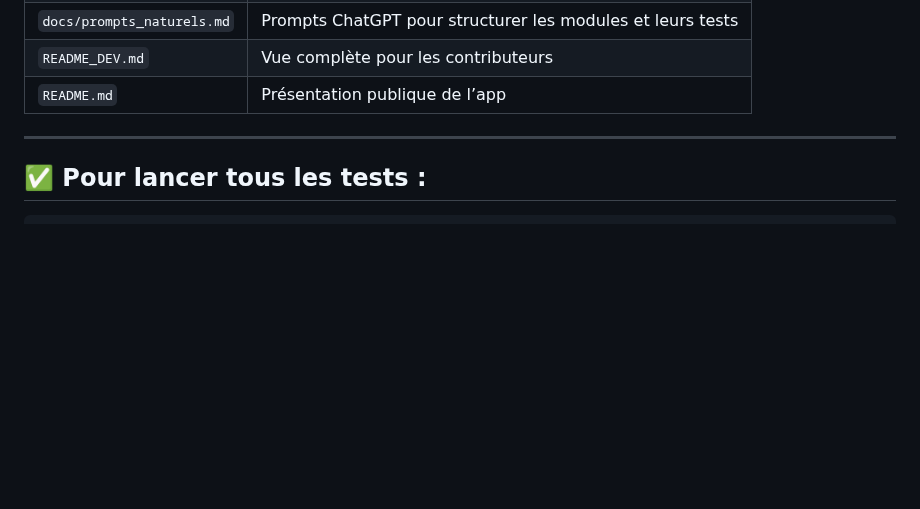
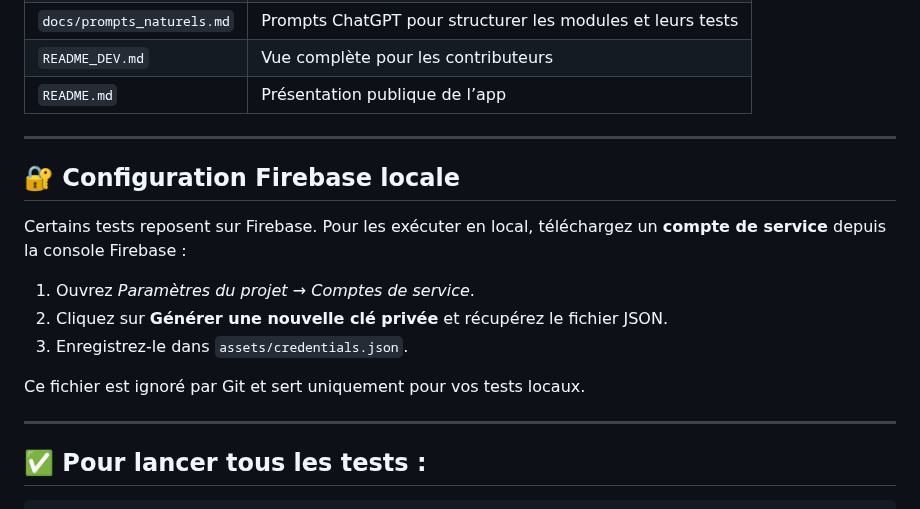
Before and after one commit to anisphere13/anisphere, a Markdown page: README_Tests.md, the part around the change. Rendered like a GitHub page; blank space fills up the shorter version.

Commit message:
docs: add instructions for Firebase service account

````diff
--- a/README_Tests.md
+++ b/README_Tests.md
@@ -110,6 +110,19 @@ Chaque nouveau module doit intégrer **dès le départ** :
 
 ---
 
+## 🔐 Configuration Firebase locale
+
+Certains tests reposent sur Firebase. Pour les exécuter en local, téléchargez un
+**compte de service** depuis la console Firebase :
+
+1. Ouvrez *Paramètres du projet* → *Comptes de service*.
+2. Cliquez sur **Générer une nouvelle clé privée** et récupérez le fichier JSON.
+3. Enregistrez-le dans `assets/credentials.json`.
+
+Ce fichier est ignoré par Git et sert uniquement pour vos tests locaux.
+
+---
+
 ## ✅ Pour lancer tous les tests :
 
 ```bash
````
